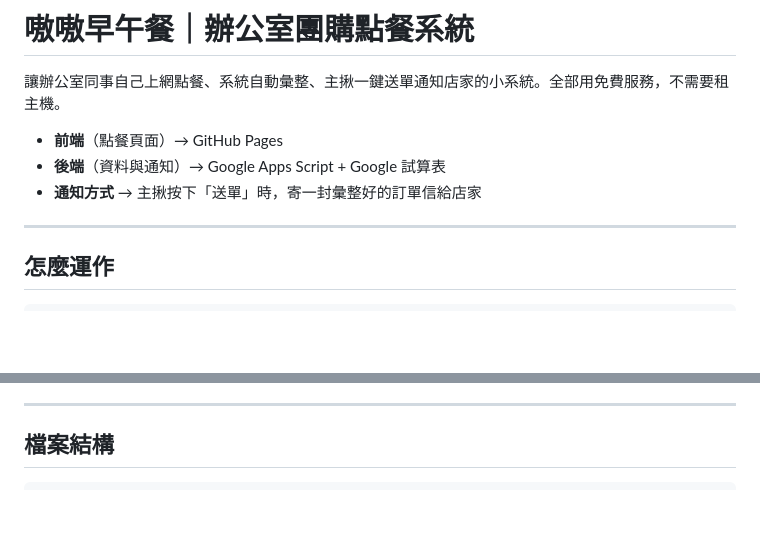
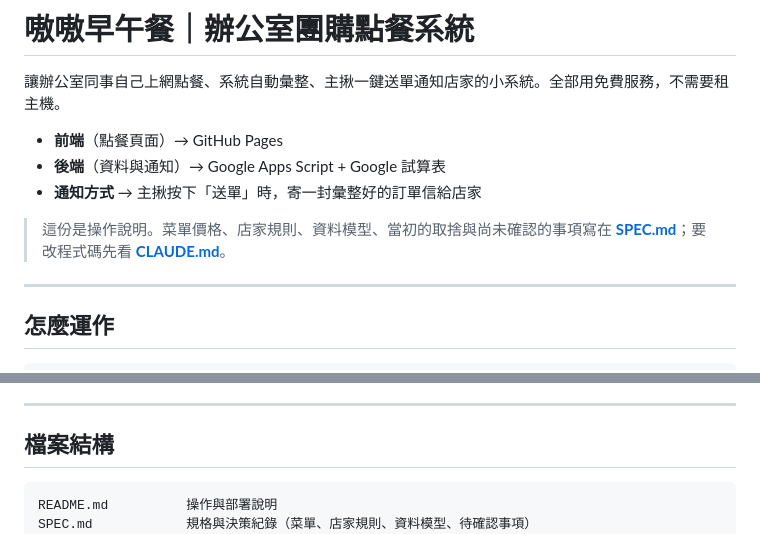
Before and after one commit to wchenyou/Aoaobrunch_officeorder, a Markdown page: README.md, 2 parts joined by grey strips. Rendered like a GitHub page; blank space fills up the shorter version.

````diff
--- a/README.md
+++ b/README.md
@@ -5,6 +5,8 @@
 - **前端**（點餐頁面）→ GitHub Pages
 - **後端**（資料與通知）→ Google Apps Script + Google 試算表
 - **通知方式** → 主揪按下「送單」時，寄一封彙整好的訂單信給店家
+
+> 這份是操作說明。菜單價格、店家規則、資料模型、當初的取捨與尚未確認的事項寫在 **[SPEC.md](SPEC.md)**；要改程式碼先看 **[CLAUDE.md](CLAUDE.md)**。
 
 ---
 
@@ -148,6 +150,8 @@
 ## 檔案結構
 
 ```
+README.md          操作與部署說明
+SPEC.md            規格與決策紀錄（菜單、店家規則、資料模型、待確認事項）
 CLAUDE.md          給 Claude Code 的專案脈絡
 apps-script/
   Code.gs          後端：JSON API、試算表讀寫、送單信、初始化
````
Also changed, not shown: CLAUDE.md (+4 -0 lines), SPEC.md (added, +174 -0 lines).
